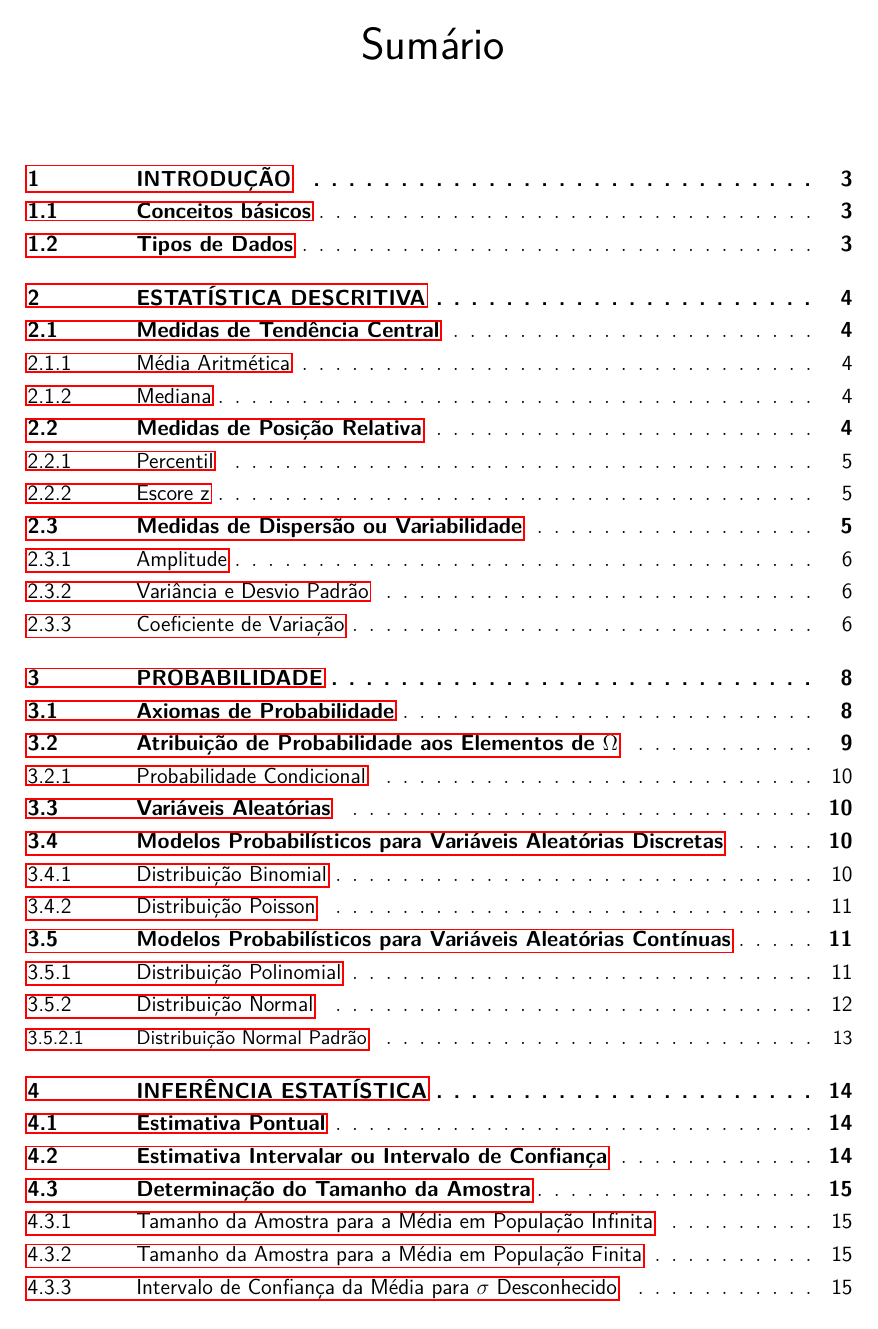
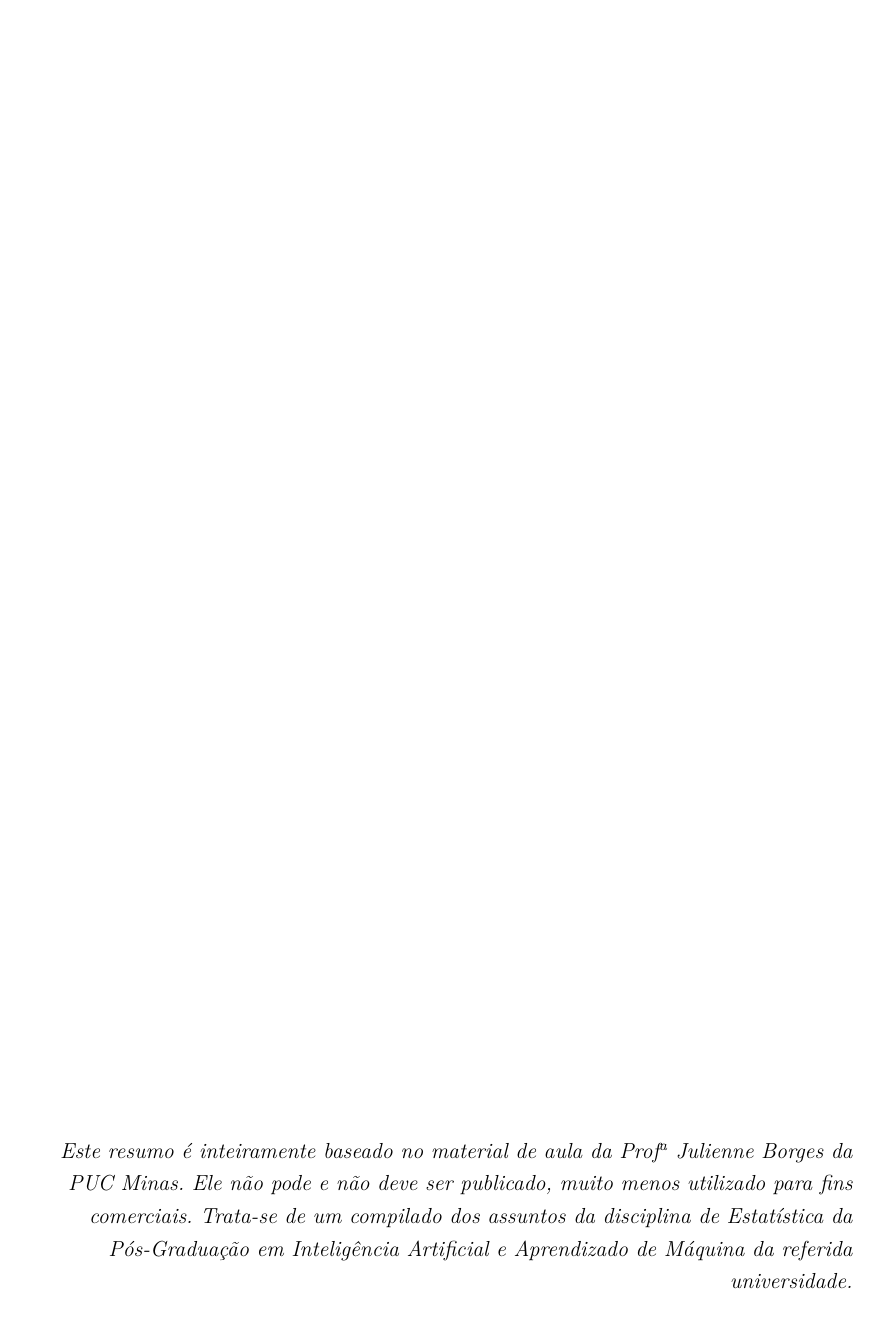
Before and after one commit to correialc/ianiacos, a LaTeX thesis (logbook/logbook.tex): page 2 of 30 before the commit and page 2 of 31 after it. Compiled offline with pdfLaTeX.

Commit message:
Inclusao de elementos pretextuais

```diff
--- a/logbook/logbook.tex
+++ b/logbook/logbook.tex
@@ -32,6 +46,16 @@
 \pretextual
 \imprimircapa
 
+% Epígrafe
+\begin{epigrafe}
+    \vspace*{\fill}
+	\begin{flushright}
+		\textit{Este resumo é inteiramente baseado no material de aula da Prof\textsuperscript{a} Julienne Borges da PUC Minas. Ele não pode e não deve ser publicado, muito menos utilizado para fins comerciais. Trata-se de um compilado dos assuntos da disciplina de Estatística da Pós-Graduação em Inteligência Artificial e Aprendizado de Máquina da referida universidade.}
+	\end{flushright}
+\end{epigrafe}
+% ---
+
+% Sumario
 \pdfbookmark[0]{\contentsname}{toc}
 \tableofcontents*
 \cleardoublepage
```
Also changed, not shown: logbook/logbook.tex (14 more changed lines).
